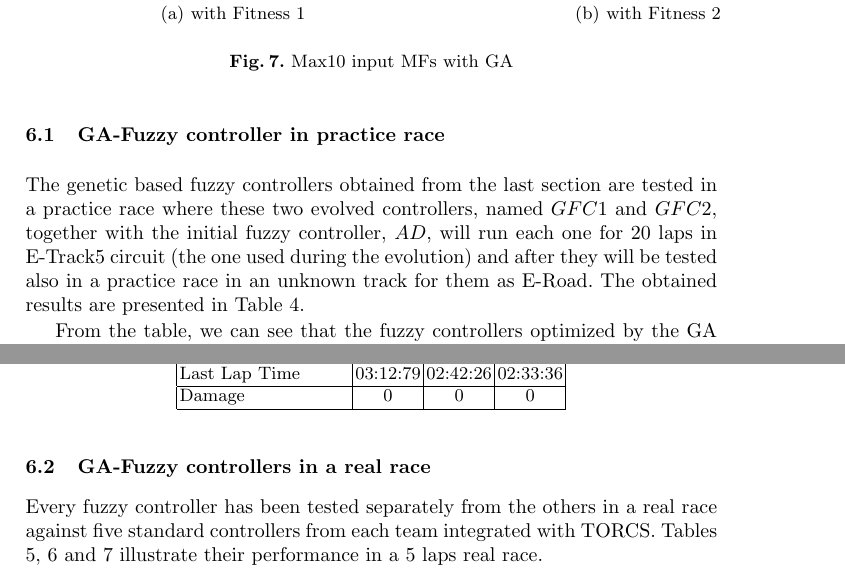
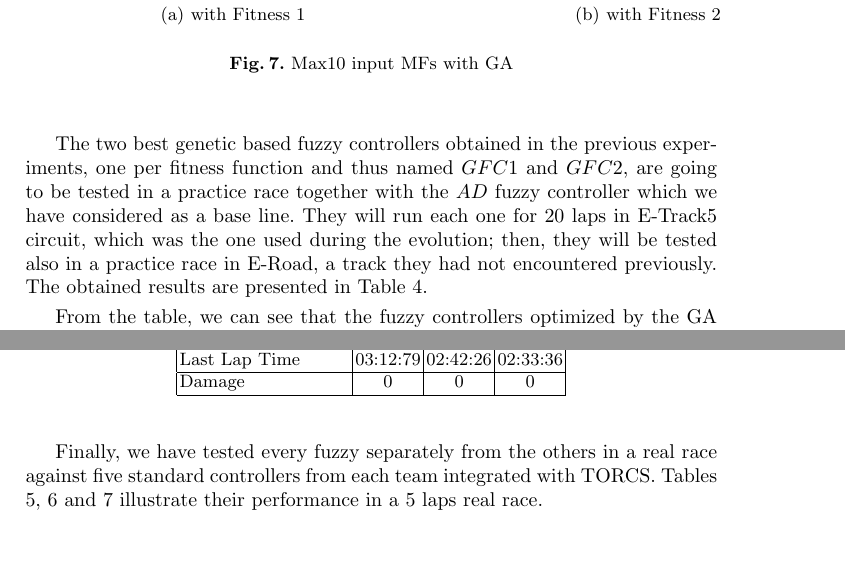
Before and after one commit to salem23/EVOSTAR_2018_GA_FUZZY, a LaTeX thesis (GA_FUZZY_torcs_evo2018.tex): two parts of pages 12 and 13 of 16, joined at a grey line, cut so that both start at the same text, the shorter picture padded with empty space. Compiled offline with pdfLaTeX; the source files are stored in an older character set and shown here as Unicode.

Commit message:
Some comments on results
Please @salem23 check them out

```diff
--- a/GA_FUZZY_torcs_evo2018.tex
+++ b/GA_FUZZY_torcs_evo2018.tex
@@ -813,9 +813,15 @@ The other remark from the obtained  membership functions is the dimension of the
 
 %%%%%%%%%%%%%%%%%%%%%%%%%%%%%%%%%%%%%%%%%%%%%%%%%%%%%
 
-\subsection{GA-Fuzzy controller in practice race}
-
-The genetic based fuzzy controllers obtained from the last section are tested in a practice race where these two evolved controllers, named $GFC1$ and $GFC2$, together with the initial fuzzy controller, $AD$, will run each one for 20 laps in E-Track5 circuit (the one used during the evolution) and after they will be tested also in a practice race in an unknown track for them as E-Road. The obtained results are presented in Table \ref{resultat20}.
+The two best genetic based fuzzy controllers obtained in the previous
+experiments, one per fitness function and thus named $GFC1$ and
+$GFC2$, are going to be tested
+in a practice race together with the $AD$ fuzzy controller which we
+have considered as a base line. They will run
+each one for 20 laps in E-Track5 circuit, which was the one used during the
+evolution; then, they will be tested also in a practice race in
+E-Road, a track they had not encountered previously. The obtained results are presented
+in Table \ref{resultat20}.
 
 \begin{table}[!ht]
 	\centering
@@ -854,13 +862,16 @@ GFC2 controller has run with a higher Speed (considering overall Top Speed and M
 % Antonio - add more comments on the results
 % Mohammed- done
 According to these results, we can conclude that GFC2 is the best controller.
-
+% Not sure about this. Difference is very small. More test should be
+% done on an E-Road, maybe 15 (always minimum in statistics). They
+% seem too similar and are probably not statistically different - JJ
 
 %%%%%%%%%%%%%%%%%%%%%%%%%%%%%%%%%%%%%%%%%%%%%%%%%%%%%
 
-\subsection{GA-Fuzzy controllers in a real race}
-
-Every fuzzy controller has been tested separately from the others in a real race against five standard controllers from each team integrated with TORCS. Tables \ref{tab:gfc1real}, \ref{tab:gfc2real} and \ref{tab:adreal} illustrate their performance in a 5 laps real race.
+Finally, we have tested every fuzzy separately from the others in a
+real race against five standard controllers from each team integrated
+with TORCS. Tables \ref{tab:gfc1real}, \ref{tab:gfc2real} and
+\ref{tab:adreal} illustrate their performance in a 5 laps real race.
 
 \begin{table}[!ht]
 		\centering
```
Also changed, not shown: GA_FUZZY_torcs_evo2018.tex (6 more changed lines).
